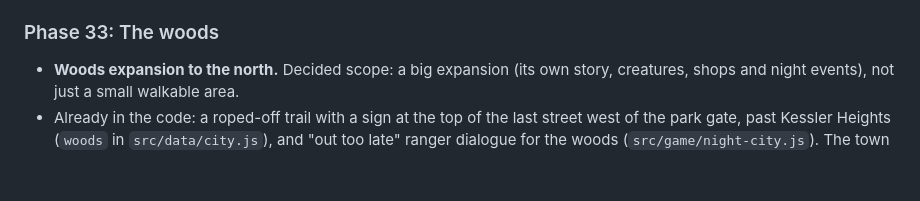
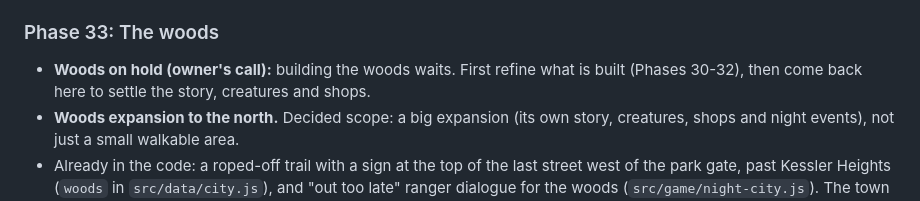
Before and after one commit to rmcgill77/The-Midnight-Appraiser, a Markdown page: ROADMAP.md, the part around the change. GitHub-like rendering; blank space fills up the shorter version.

Commit message:
Roadmap: woods on hold while we refine Phases 30-32

```diff
--- a/ROADMAP.md
+++ b/ROADMAP.md
@@ -277,6 +277,7 @@ phase when we plan it.
 - Likely files: `src/data/city.js`, `src/data/city-tiles.js`, `src/data/tiles.js`.
 
 ### Phase 33: The woods
+- **Woods on hold (owner's call):** building the woods waits. First refine what is built (Phases 30-32), then come back here to settle the story, creatures and shops.
 - **Woods expansion to the north.** Decided scope: a big expansion (its own story,
   creatures, shops and night events), not just a small walkable area.
 - Already in the code: a roped-off trail with a sign at the top of the last street west of
```
